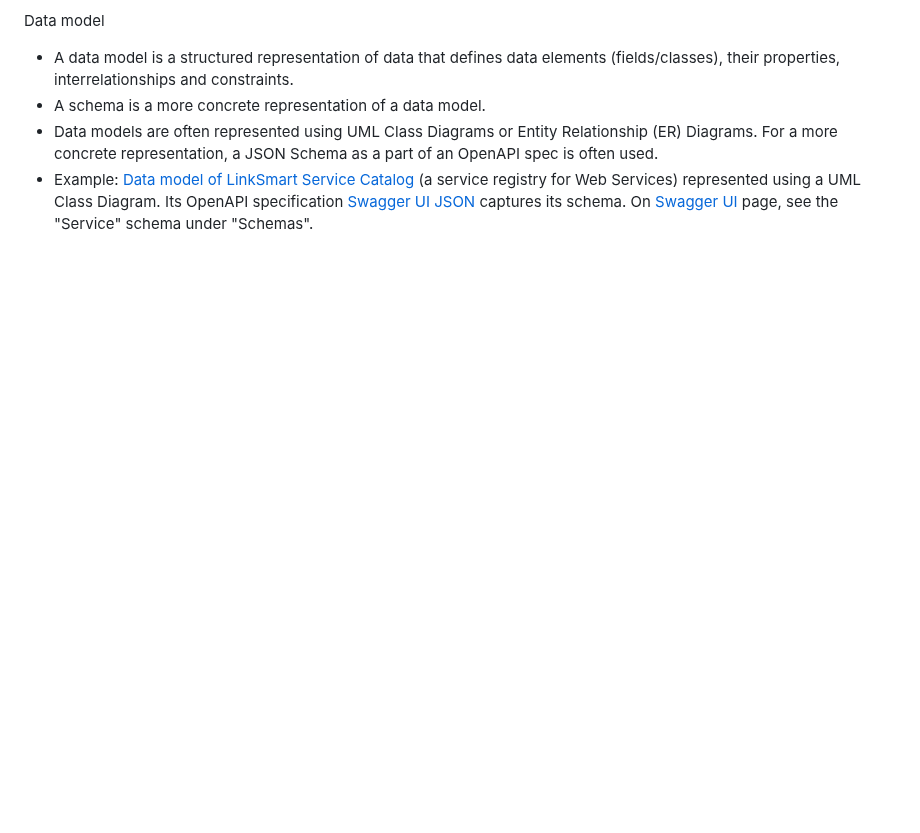
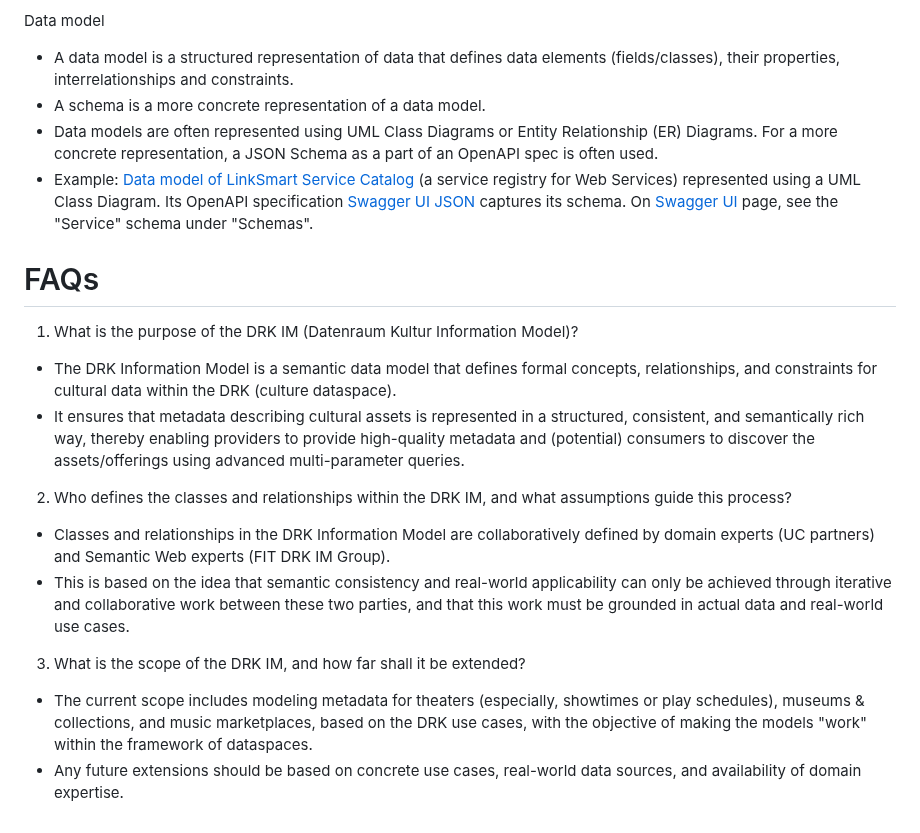
Before and after one commit to Fraunhofer-FIT-DSAI/drk-information-model, a Markdown page: README.md, the part around the change. Rendered like a GitHub page; blank space fills up the shorter version.

Commit message:
Update README to add FAQs

```diff
--- a/README.md
+++ b/README.md
@@ -126,3 +126,16 @@ Data model
 - A schema is a more concrete representation of a data model.
 - Data models are often represented using UML Class Diagrams or Entity Relationship (ER) Diagrams. For a more concrete representation, a JSON Schema as a part of an OpenAPI spec is often used.
 - Example: [Data model of LinkSmart Service Catalog](https://github.com/linksmart/service-catalog/wiki/API-Documentation) (a service registry for Web Services) represented using a UML Class Diagram. Its OpenAPI specification [Swagger UI](https://linksmart.eu/swagger-ui/dist/?url=https://raw.githubusercontent.com/linksmart/service-catalog/master/apidoc/swagger.json#/) [JSON](https://raw.githubusercontent.com/linksmart/service-catalog/master/apidoc/swagger.json) captures its schema. On [Swagger UI](https://linksmart.eu/swagger-ui/dist/?url=https://raw.githubusercontent.com/linksmart/service-catalog/master/apidoc/swagger.json#/) page, see the "Service" schema under "Schemas".
+
+# FAQs
+1. What is the purpose of the DRK IM (Datenraum Kultur Information Model)?
+- The DRK Information Model is a semantic data model that defines formal concepts, relationships, and constraints for cultural data within the DRK (culture dataspace).
+- It ensures that metadata describing cultural assets is represented in a structured, consistent, and semantically rich way, thereby enabling providers to provide high-quality metadata and (potential) consumers to discover the assets/offerings using advanced multi-parameter queries.
+
+2. Who defines the classes and relationships within the DRK IM, and what assumptions guide this process?
+- Classes and relationships in the DRK Information Model are collaboratively defined by domain experts (UC partners) and Semantic Web experts (FIT DRK IM Group).
+- This is based on the idea that semantic consistency and real-world applicability can only be achieved through iterative and collaborative work between these two parties, and that this work must be grounded in actual data and real-world use cases.
+
+3. What is the scope of the DRK IM, and how far shall it be extended?
+- The current scope includes modeling metadata for theaters (especially, showtimes or play schedules), museums & collections, and music marketplaces, based on the DRK use cases, with the objective of making the models "work" within the framework of dataspaces.
+- Any future extensions should be based on concrete use cases, real-world data sources, and availability of domain expertise.
```
